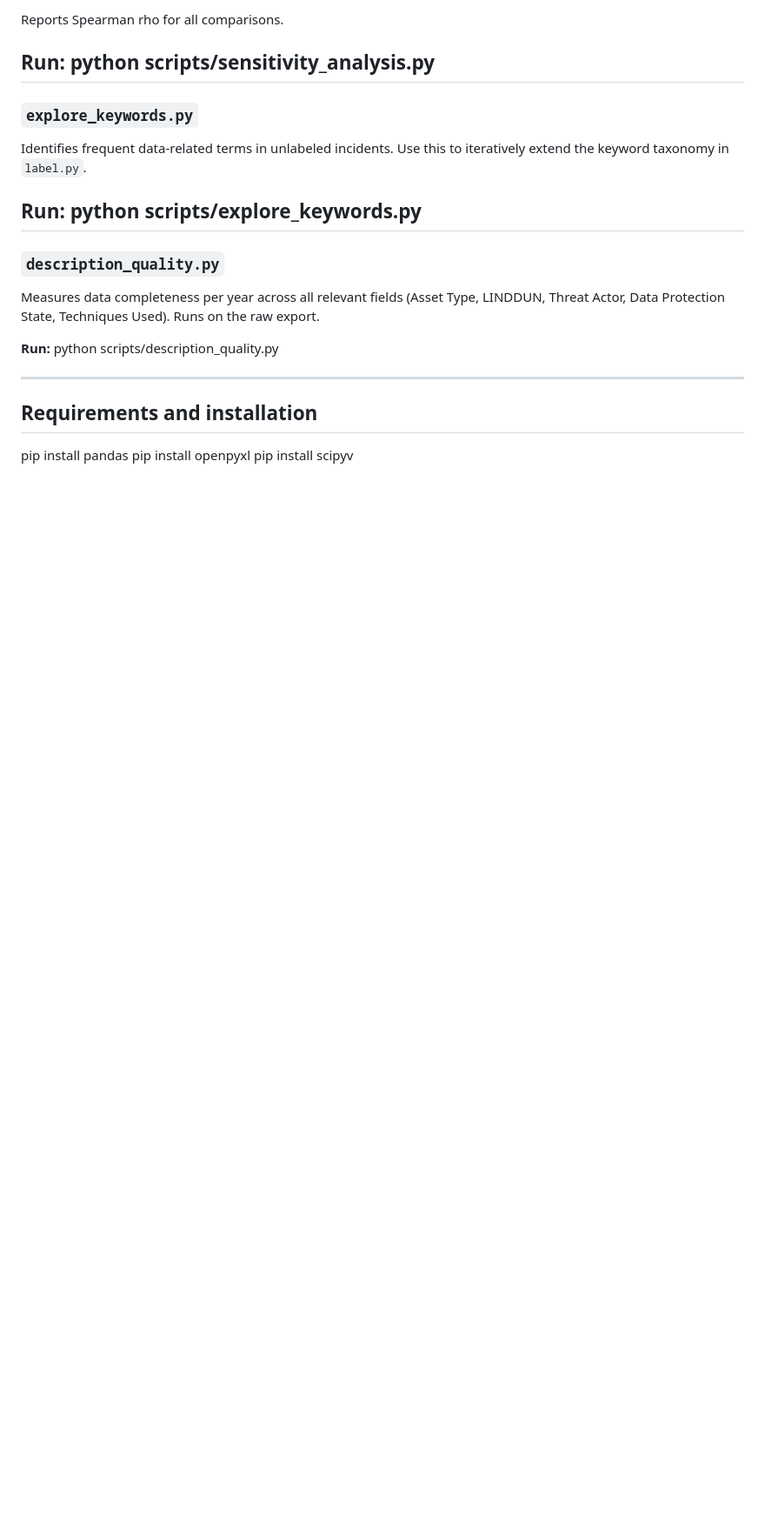
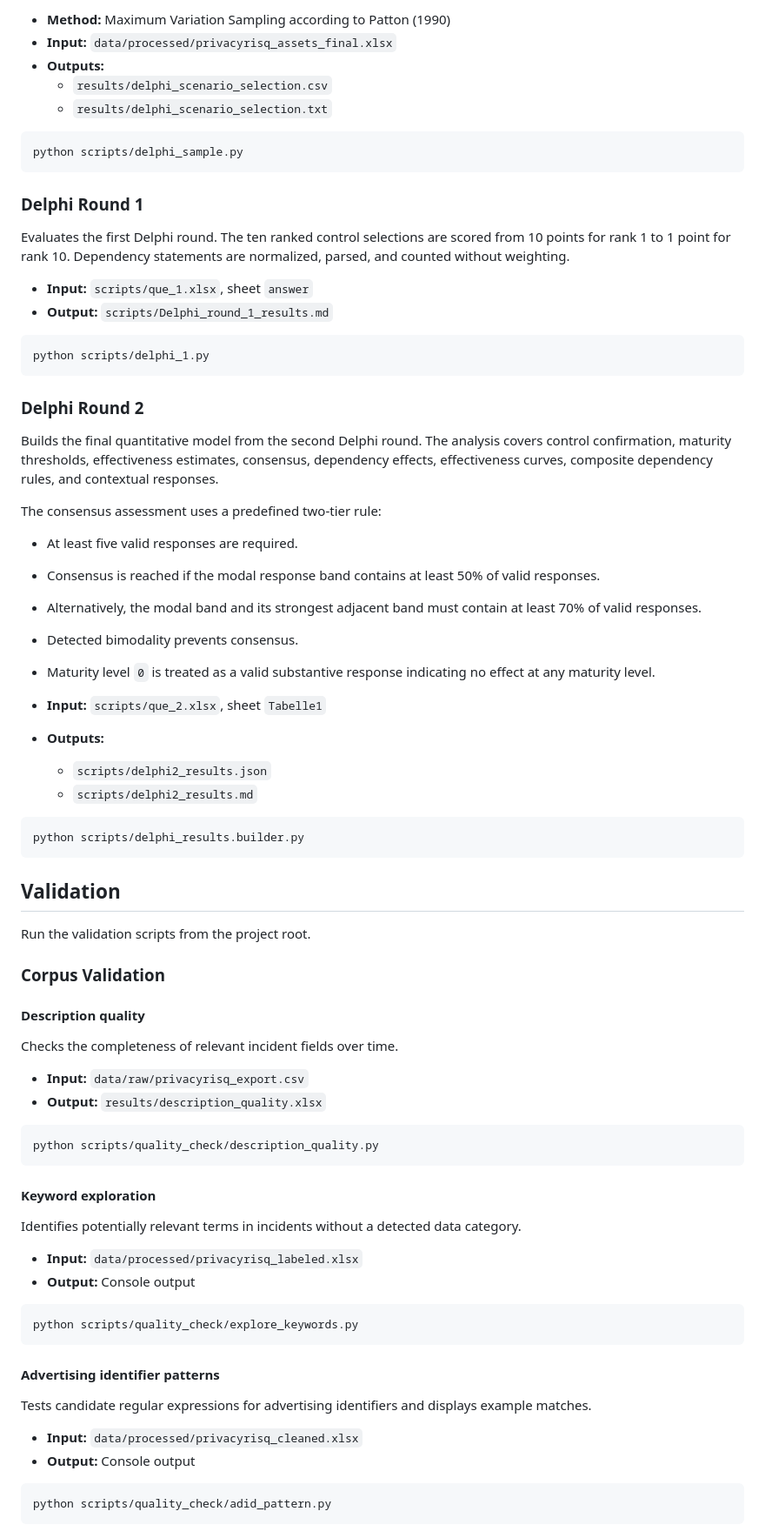
Before and after one commit to mtu55/PrivacyMort, a Markdown page: README.md, the part around one of its changes. Shown at 87% size. Drawn GitHub-style; blank space fills up the shorter version.

````diff
--- a/README.md
+++ b/README.md
@@ -71,29 +84,82 @@ Evaluates ranking stability across:
 
-Reports Spearman rho for all comparisons.
+- **Method:** Maximum Variation Sampling according to Patton (1990)
+- **Input:** `data/processed/privacyrisq_assets_final.xlsx`
+- **Outputs:**
+  - `results/delphi_scenario_selection.csv`
+  - `results/delphi_scenario_selection.txt`
 
-**Run:**
-python scripts/sensitivity_analysis.py
----
+```bash
+python scripts/delphi_sample.py
+```
 
-### `explore_keywords.py`
-Identifies frequent data-related terms in unlabeled incidents.
-Use this to iteratively extend the keyword taxonomy in `label.py`.
+### Delphi Round 1
 
-**Run:**
-python scripts/explore_keywords.py
----
+Evaluates the first Delphi round. The ten ranked control selections are scored from 10 points for rank 1 to 1 point for rank 10. Dependency statements are normalized, parsed, and counted without weighting.
 
-### `description_quality.py`
-Measures data completeness per year across all relevant fields
-(Asset Type, LINDDUN, Threat Actor, Data Protection State,
-Techniques Used). Runs on the raw export.
+- **Input:** `scripts/que_1.xlsx`, sheet `answer`
+- **Output:** `scripts/Delphi_round_1_results.md`
 
-**Run:**
-python scripts/description_quality.py
+```bash
+python scripts/delphi_1.py
+```
 
----
+### Delphi Round 2
 
-## Requirements and installation
-pip install pandas
-pip install openpyxl
-pip install scipyv
+Builds the final quantitative model from the second Delphi round. The analysis covers control confirmation, maturity thresholds, effectiveness estimates, consensus, dependency effects, effectiveness curves, composite dependency rules, and contextual responses.
+
+The consensus assessment uses a predefined two-tier rule:
+
+- At least five valid responses are required.
+- Consensus is reached if the modal response band contains at least 50% of valid responses.
+- Alternatively, the modal band and its strongest adjacent band must contain at least 70% of valid responses.
+- Detected bimodality prevents consensus.
+- Maturity level `0` is treated as a valid substantive response indicating no effect at any maturity level.
+
+- **Input:** `scripts/que_2.xlsx`, sheet `Tabelle1`
+- **Outputs:**
+  - `scripts/delphi2_results.json`
+  - `scripts/delphi2_results.md`
+
+```bash
+python scripts/delphi_results.builder.py
+```
+
+## Validation
+
+Run the validation scripts from the project root.
+
+### Corpus Validation
+
+#### Description quality
+
+Checks the completeness of relevant incident fields over time.
+
+- **Input:** `data/raw/privacyrisq_export.csv`
+- **Output:** `results/description_quality.xlsx`
+
+```bash
+python scripts/quality_check/description_quality.py
+```
+
+#### Keyword exploration
+
+Identifies potentially relevant terms in incidents without a detected data category.
+
+- **Input:** `data/processed/privacyrisq_labeled.xlsx`
+- **Output:** Console output
+
+```bash
+python scripts/quality_check/explore_keywords.py
+```
+
+#### Advertising identifier patterns
+
+Tests candidate regular expressions for advertising identifiers and displays example matches.
+
+- **Input:** `data/processed/privacyrisq_cleaned.xlsx`
+- **Output:** Console output
+
+```bash
+python scripts/quality_check/adid_pattern.py
+```
+
````
Also changed, not shown: other parts of README.md (+141 -46 lines).
